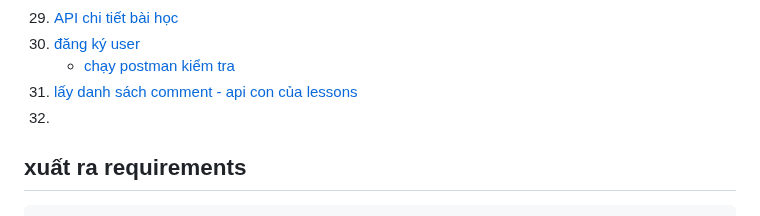
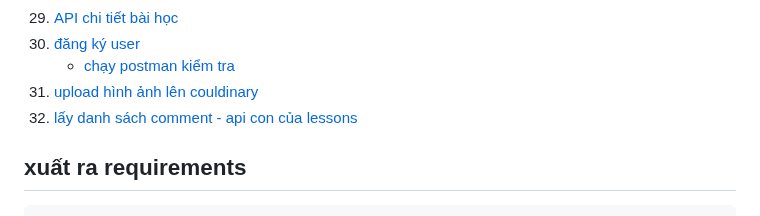
Before and after one commit to nhatduydo/CourseApp_CNLTHD, a Markdown page: README.md, the part around one of its changes. Drawn GitHub-style.

````diff
--- a/README.md
+++ b/README.md
@@ -61,8 +61,9 @@
 29. [API chi tiết bài học](#api-chi-tiết-bài-học)
 30. [đăng ký user](#đăng-ký-user)
     - [chạy postman kiểm tra](#chạy-postman-kiểm-tra)
-31. [lấy danh sách comment - api con của lessons](#lấy-danh-sách-comment---api-con-của-lessons)
-32.
+31. [upload hình ảnh lên couldinary](#upload-hình-ảnh-lên-couldinary)
+32. [lấy danh sách comment - api con của lessons](#lấy-danh-sách-comment---api-con-của-lessons)
+
 
 ## xuất ra requirements
 ```
````
Also changed, not shown: other parts of README.md (+78 -0 lines).
